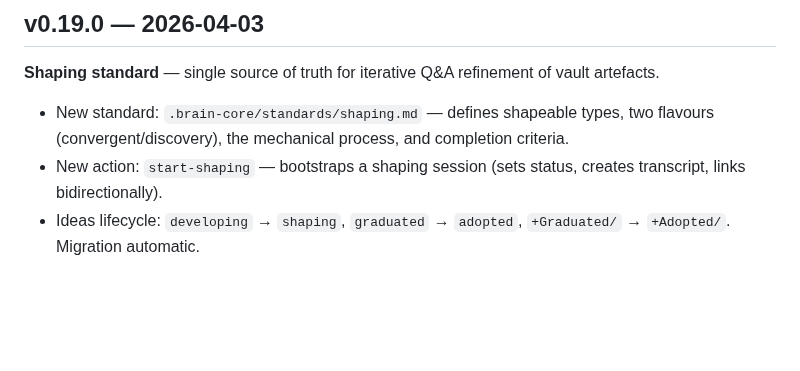
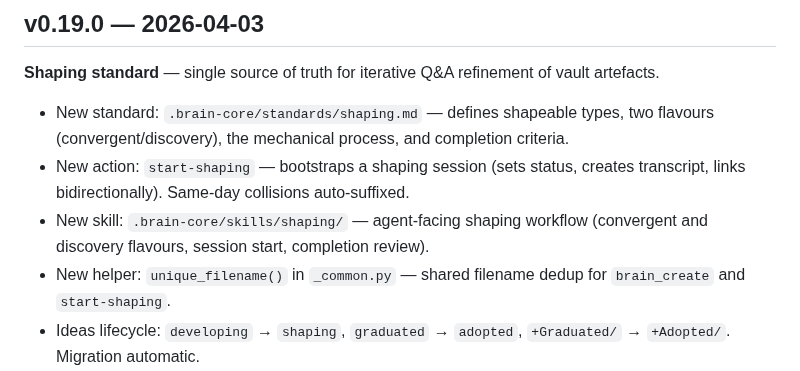
Before and after one commit to Rob-Morris/obsidian-brain, a Markdown page: docs/changelog.md, the part around the change. Rendered like a GitHub page; blank space fills up the shorter version.

Commit message:
docs: update changelog and linking standard for shaping skill and dedup
- Changelog: add shaping skill, unique_filename helper, collision fix
- Linking standard: note start-shaping also auto-disambiguates filenames

```diff
--- a/docs/changelog.md
+++ b/docs/changelog.md
@@ -7,7 +7,9 @@ Follows [semver](https://semver.org/). Changes to vault structure (renamed/remov
 **Shaping standard** — single source of truth for iterative Q&A refinement of vault artefacts.
 
 - New standard: `.brain-core/standards/shaping.md` — defines shapeable types, two flavours (convergent/discovery), the mechanical process, and completion criteria.
-- New action: `start-shaping` — bootstraps a shaping session (sets status, creates transcript, links bidirectionally).
+- New action: `start-shaping` — bootstraps a shaping session (sets status, creates transcript, links bidirectionally). Same-day collisions auto-suffixed.
+- New skill: `.brain-core/skills/shaping/` — agent-facing shaping workflow (convergent and discovery flavours, session start, completion review).
+- New helper: `unique_filename()` in `_common.py` — shared filename dedup for `brain_create` and `start-shaping`.
 - Ideas lifecycle: `developing` → `shaping`, `graduated` → `adopted`, `+Graduated/` → `+Adopted/`. Migration automatic.
 - Shaping transcript naming: `{sourcedoctype}-transcript` → `shaping-transcript`. Migration automatic.
 - Multi-source transcript linking — transcripts can reference multiple source artefacts.
```
Also changed, not shown: 1 other file.
